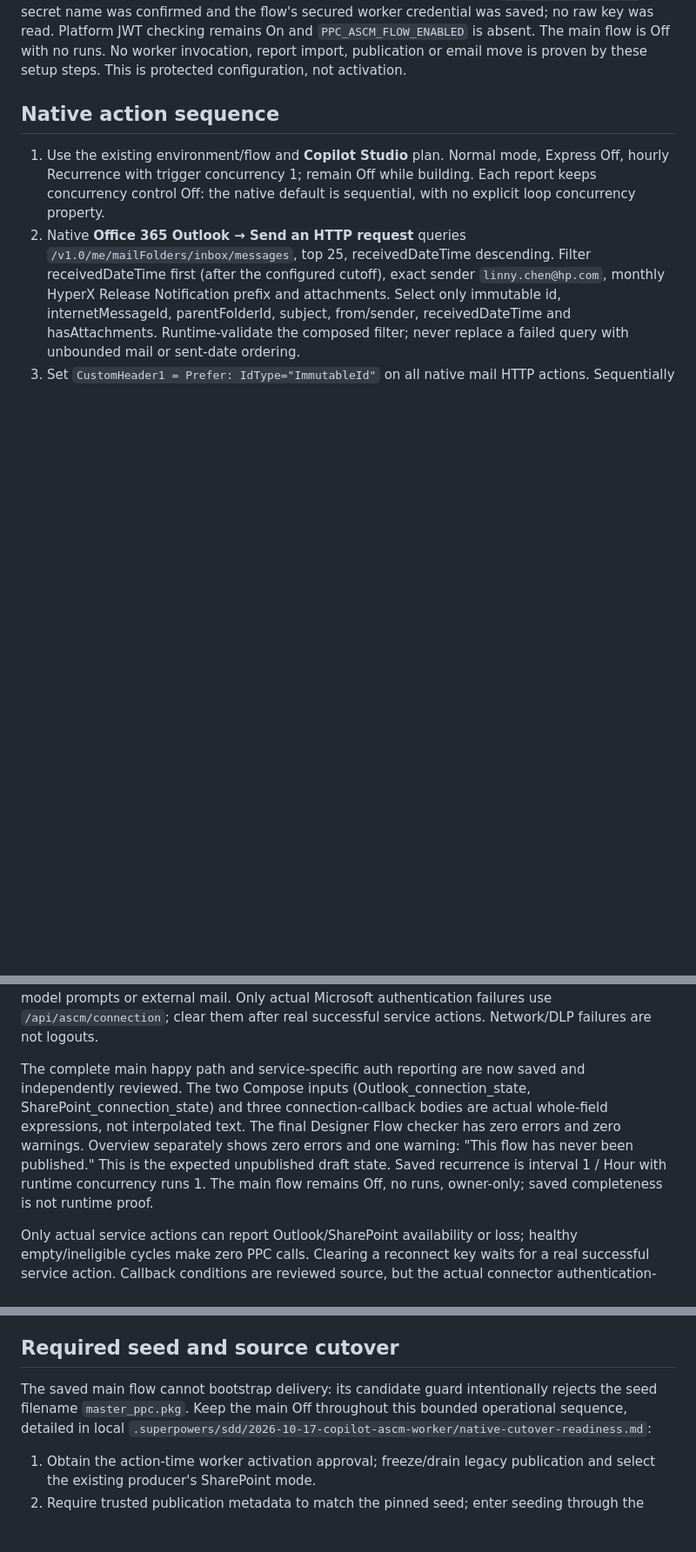
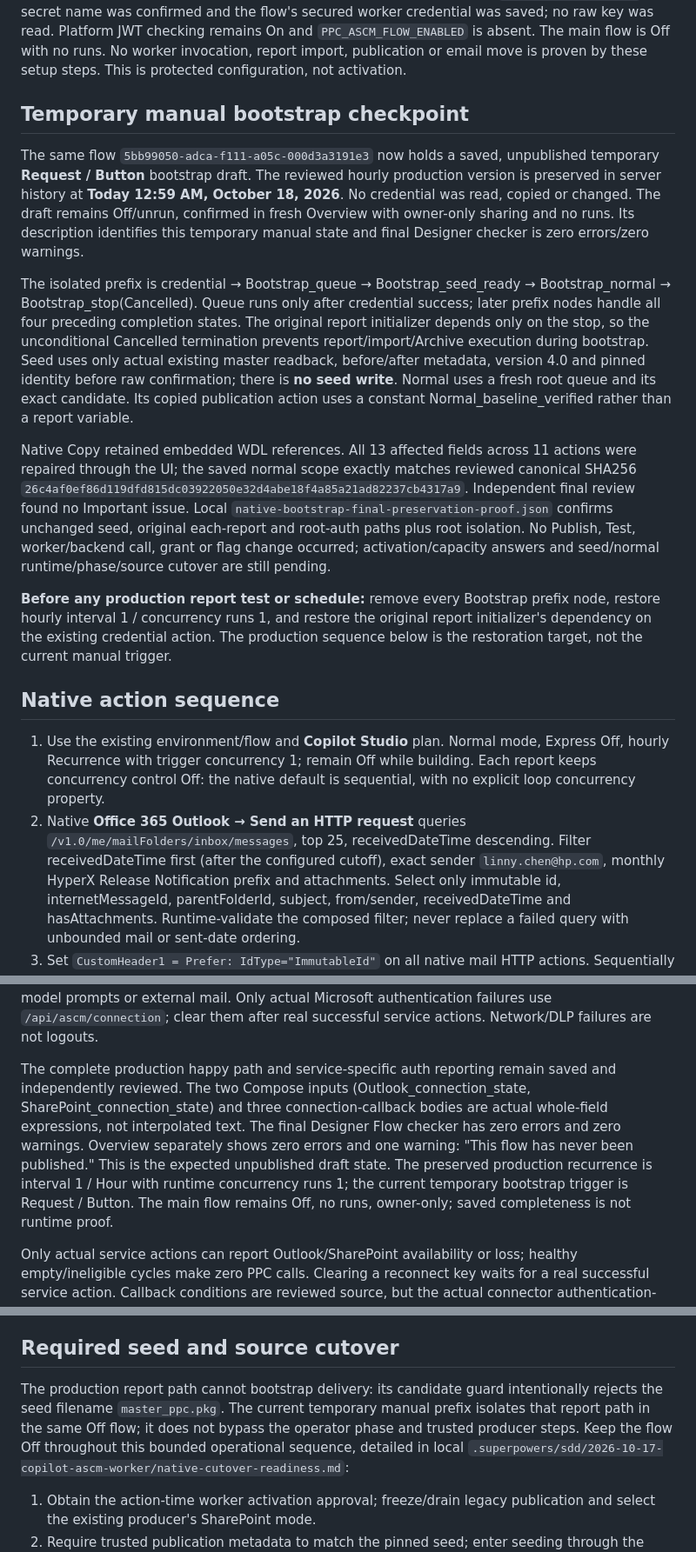
Before and after one commit to monocraft/PPC, a Markdown page: docs/ASCM-COPILOT-FLOW.md, 3 parts joined by grey strips. Shown at 87% size. Drawn GitHub-style; blank space fills up the shorter version.

Commit message:
Document isolated manual ASCM bootstrap draft

```diff
--- a/docs/ASCM-COPILOT-FLOW.md
+++ b/docs/ASCM-COPILOT-FLOW.md
@@ -28,6 +28,41 @@ flow's secured worker credential was saved; no raw key was read. Platform JWT
 checking remains On and `PPC_ASCM_FLOW_ENABLED` is absent. The main flow is Off
 with no runs. No worker invocation, report import, publication or email move is
 proven by these setup steps. This is protected configuration, not activation.
+
+## Temporary manual bootstrap checkpoint
+
+The same flow `5bb99050-adca-f111-a05c-000d3a3191e3` now holds a saved,
+unpublished temporary **Request / Button** bootstrap draft. The reviewed hourly
+production version is preserved in server history at **Today 12:59 AM,
+October 18, 2026**. No credential was read, copied or changed. The draft remains
+Off/unrun, confirmed in fresh Overview with owner-only sharing and no runs. Its
+description identifies this temporary manual state and final Designer checker is
+zero errors/zero warnings.
+
+The isolated prefix is credential → Bootstrap_queue → Bootstrap_seed_ready →
+Bootstrap_normal → Bootstrap_stop(Cancelled). Queue runs only after credential
+success; later prefix nodes handle all four preceding completion states. The
+original report initializer depends only on the stop, so the unconditional
+Cancelled termination prevents report/import/Archive execution during bootstrap.
+Seed uses only actual existing master readback, before/after metadata, version
+4.0 and pinned identity before raw confirmation; there is **no seed write**.
+Normal uses a fresh root queue and its exact candidate. Its copied publication
+action uses a constant Normal_baseline_verified rather than a report variable.
+
+Native Copy retained embedded WDL references. All 13 affected fields across 11
+actions were repaired through the UI; the saved normal scope exactly matches
+reviewed canonical SHA256
+`26c4af0ef86d119dfd815dc03922050e32d4abe18f4a85a21ad82237cb4317a9`.
+Independent final review found no Important issue. Local
+`native-bootstrap-final-preservation-proof.json` confirms unchanged seed,
+original each-report and root-auth paths plus root isolation. No Publish, Test,
+worker/backend call, grant or flag change occurred; activation/capacity answers
+and seed/normal runtime/phase/source cutover are still pending.
+
+**Before any production report test or schedule:** remove every Bootstrap prefix
+node, restore hourly interval 1 / concurrency runs 1, and restore the original
+report initializer's dependency on the existing credential action. The production
+sequence below is the restoration target, not the current manual trigger.
 
 ## Native action sequence
 
@@ -104,13 +139,14 @@ model prompts or external mail. Only actual Microsoft authentication failures
 use `/api/ascm/connection`; clear them after real successful service actions.
 Network/DLP failures are not logouts.
 
-The complete main happy path and service-specific auth reporting are now saved
+The complete production happy path and service-specific auth reporting remain saved
 and independently reviewed. The two Compose inputs (Outlook_connection_state, SharePoint_connection_state)
 and three connection-callback bodies are actual whole-field expressions, not
 interpolated text. The final Designer Flow checker has zero errors and zero
 warnings. Overview separately shows zero errors and one warning: "This flow has
 never been published." This is the expected unpublished draft state.
-Saved recurrence is interval 1 / Hour with runtime concurrency runs 1. The main
+The preserved production recurrence is interval 1 / Hour with runtime concurrency
+runs 1; the current temporary bootstrap trigger is Request / Button. The main
 flow remains Off, no runs, owner-only; saved completeness is not runtime proof.
 
 Only actual service actions can report Outlook/SharePoint availability or loss;
@@ -167,8 +203,10 @@ local evidence directory. This is metadata proof for the small fixture, not
 
 ## Required seed and source cutover
 
-The saved main flow cannot bootstrap delivery: its candidate guard intentionally
-rejects the seed filename `master_ppc.pkg`. Keep the main Off throughout this
+The production report path cannot bootstrap delivery: its candidate guard
+intentionally rejects the seed filename `master_ppc.pkg`. The current temporary
+manual prefix isolates that report path in the same Off flow; it does not bypass
+the operator phase and trusted producer steps. Keep the flow Off throughout this
 bounded operational sequence, detailed in local
 `.superpowers/sdd/2026-10-17-copilot-ascm-worker/native-cutover-readiness.md`:
 
```
